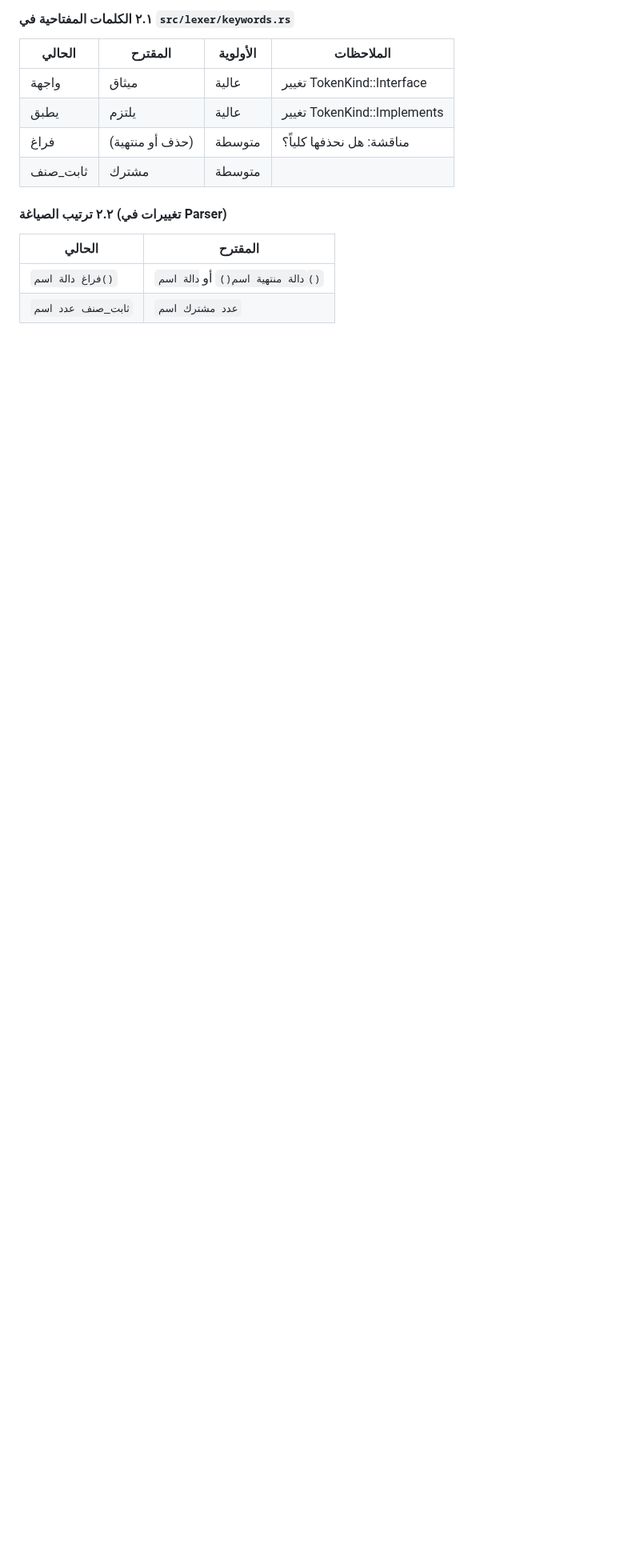
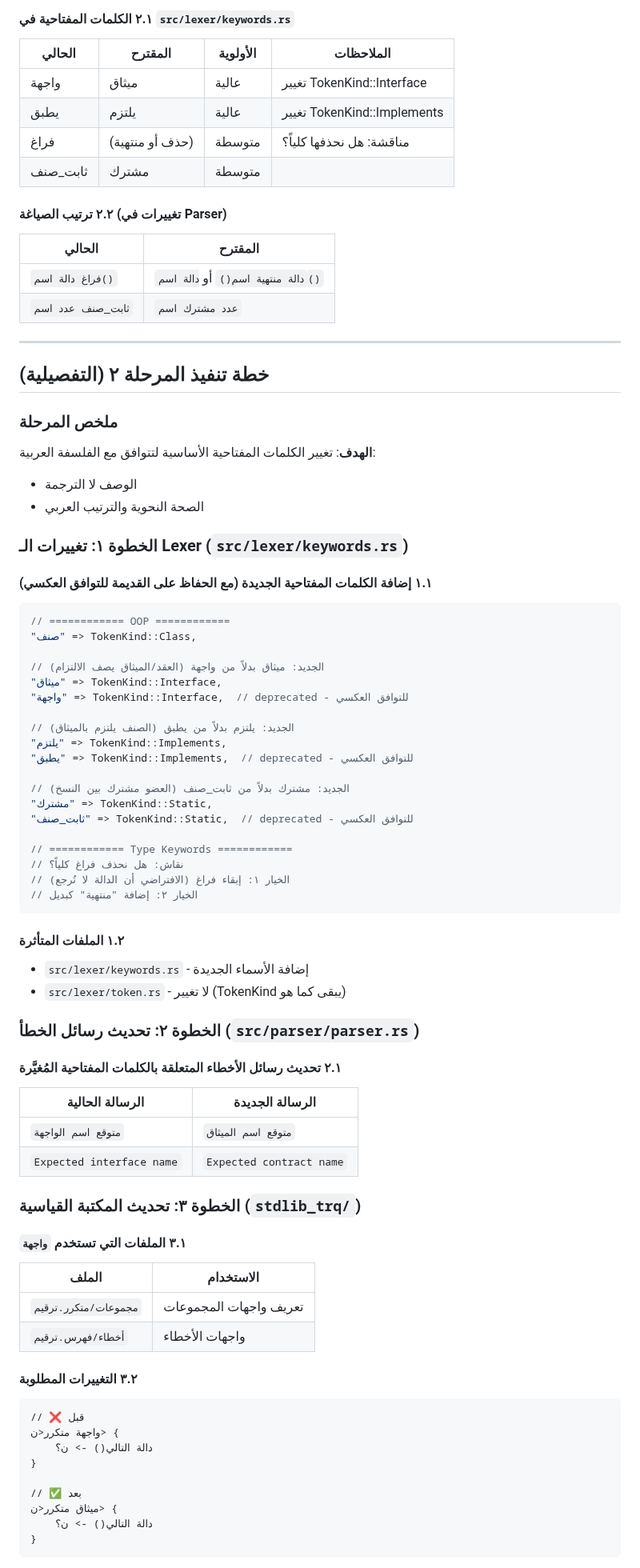
Before and after one commit to osama1998H/tarqeem, a Markdown page: .claude/rules/arabic-philosophy.md, the part around one of its changes. Shown at 80% size. Rendered like a GitHub page; blank space fills up the shorter version.

````diff
--- a/.claude/rules/arabic-philosophy.md
+++ b/.claude/rules/arabic-philosophy.md
@@ -210,3 +210,75 @@
 | `فراغ دالة اسم()` | `دالة منتهية اسم()` أو `دالة اسم()` |
 | `ثابت_صنف عدد اسم` | `عدد مشترك اسم` |
 
+---
+
+## خطة تنفيذ المرحلة ٢ (التفصيلية)
+
+### ملخص المرحلة
+
+**الهدف**: تغيير الكلمات المفتاحية الأساسية لتتوافق مع الفلسفة العربية:
+- الوصف لا الترجمة
+- الصحة النحوية والترتيب العربي
+
+### الخطوة ١: تغييرات الـ Lexer (`src/lexer/keywords.rs`)
+
+#### ١.١ إضافة الكلمات المفتاحية الجديدة (مع الحفاظ على القديمة للتوافق العكسي)
+
+```rust
+// ============ OOP ============
+"صنف" => TokenKind::Class,
+
+// الجديد: ميثاق بدلاً من واجهة (العقد/الميثاق يصف الالتزام)
+"ميثاق" => TokenKind::Interface,
+"واجهة" => TokenKind::Interface,  // deprecated - للتوافق العكسي
+
+// الجديد: يلتزم بدلاً من يطبق (الصنف يلتزم بالميثاق)
+"يلتزم" => TokenKind::Implements,
+"يطبق" => TokenKind::Implements,  // deprecated - للتوافق العكسي
+
+// الجديد: مشترك بدلاً من ثابت_صنف (العضو مشترك بين النسخ)
+"مشترك" => TokenKind::Static,
+"ثابت_صنف" => TokenKind::Static,  // deprecated - للتوافق العكسي
+
+// ============ Type Keywords ============
+// نقاش: هل نحذف فراغ كلياً؟
+// الخيار ١: إبقاء فراغ (الافتراضي أن الدالة لا تُرجع)
+// الخيار ٢: إضافة "منتهية" كبديل
+```
+
+#### ١.٢ الملفات المتأثرة
+- `src/lexer/keywords.rs` - إضافة الأسماء الجديدة
+- `src/lexer/token.rs` - لا تغيير (TokenKind يبقى كما هو)
+
+### الخطوة ٢: تحديث رسائل الخطأ (`src/parser/parser.rs`)
+
+#### ٢.١ تحديث رسائل الأخطاء المتعلقة بالكلمات المفتاحية المُغيَّرة
+
+| الرسالة الحالية | الرسالة الجديدة |
+|-----------------|-----------------|
+| `متوقع اسم الواجهة` | `متوقع اسم الميثاق` |
+| `Expected interface name` | `Expected contract name` |
+
+### الخطوة ٣: تحديث المكتبة القياسية (`stdlib_trq/`)
+
+#### ٣.١ الملفات التي تستخدم `واجهة`
+
+| الملف | الاستخدام |
+|-------|----------|
+| `مجموعات/متكرر.ترقيم` | تعريف واجهات المجموعات |
+| `أخطاء/فهرس.ترقيم` | واجهات الأخطاء |
+
+#### ٣.٢ التغييرات المطلوبة
+
+```tarqeem
+// ❌ قبل
+واجهة متكرر<ن> {
+    دالة التالي() -> ن؟
+}
+
+// ✅ بعد
+ميثاق متكرر<ن> {
+    دالة التالي() -> ن؟
+}
+```
+
````
Also changed, not shown: other parts of .claude/rules/arabic-philosophy.md (+59 -0 lines).
